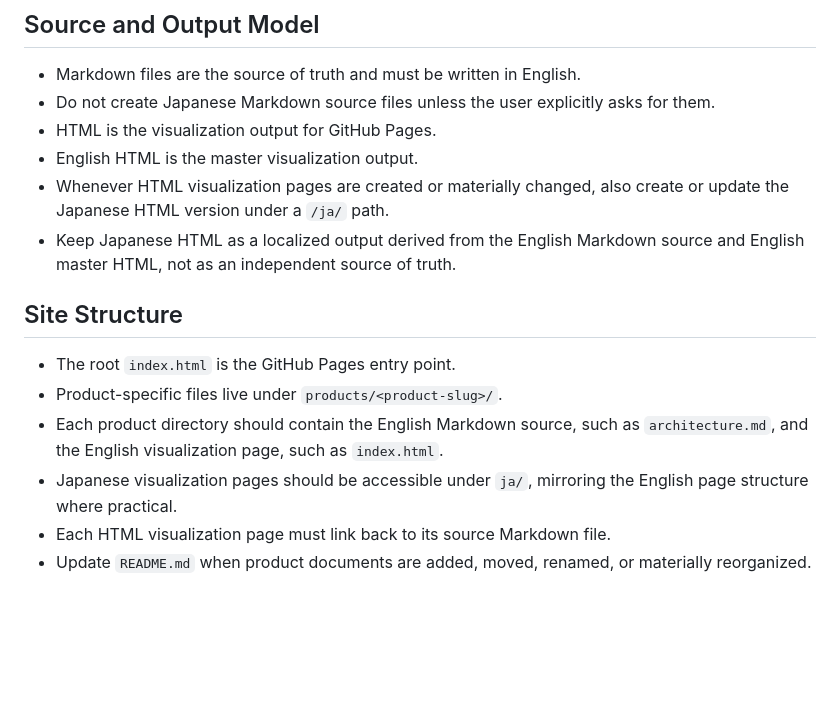
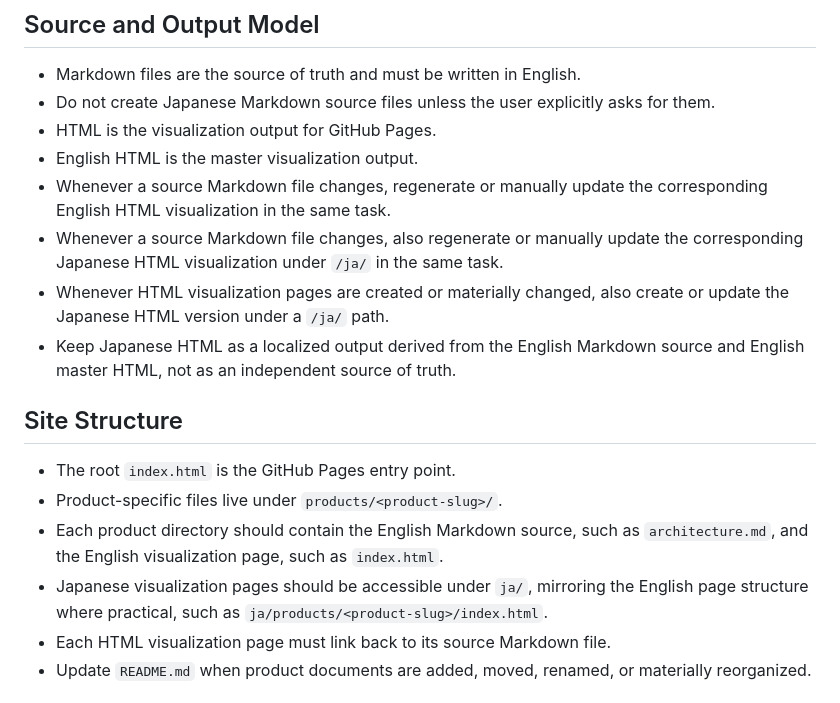
Before and after one commit to shopify-apac-ts/shopify-technical-docs, a Markdown page: AGENTS.md, the part around the change. Drawn GitHub-style; blank space fills up the shorter version.

Commit message:
Clarify HTML regeneration rules

```diff
--- a/AGENTS.md
+++ b/AGENTS.md
@@ -18,6 +18,8 @@ This repository is a source-first documentation library for Shopify product arch
 - Do not create Japanese Markdown source files unless the user explicitly asks for them.
 - HTML is the visualization output for GitHub Pages.
 - English HTML is the master visualization output.
+- Whenever a source Markdown file changes, regenerate or manually update the corresponding English HTML visualization in the same task.
+- Whenever a source Markdown file changes, also regenerate or manually update the corresponding Japanese HTML visualization under `/ja/` in the same task.
 - Whenever HTML visualization pages are created or materially changed, also create or update the Japanese HTML version under a `/ja/` path.
 - Keep Japanese HTML as a localized output derived from the English Markdown source and English master HTML, not as an independent source of truth.
 
@@ -26,7 +28,7 @@ This repository is a source-first documentation library for Shopify product arch
 - The root `index.html` is the GitHub Pages entry point.
 - Product-specific files live under `products/<product-slug>/`.
 - Each product directory should contain the English Markdown source, such as `architecture.md`, and the English visualization page, such as `index.html`.
-- Japanese visualization pages should be accessible under `ja/`, mirroring the English page structure where practical.
+- Japanese visualization pages should be accessible under `ja/`, mirroring the English page structure where practical, such as `ja/products/<product-slug>/index.html`.
 - Each HTML visualization page must link back to its source Markdown file.
 - Update `README.md` when product documents are added, moved, renamed, or materially reorganized.
 
```
